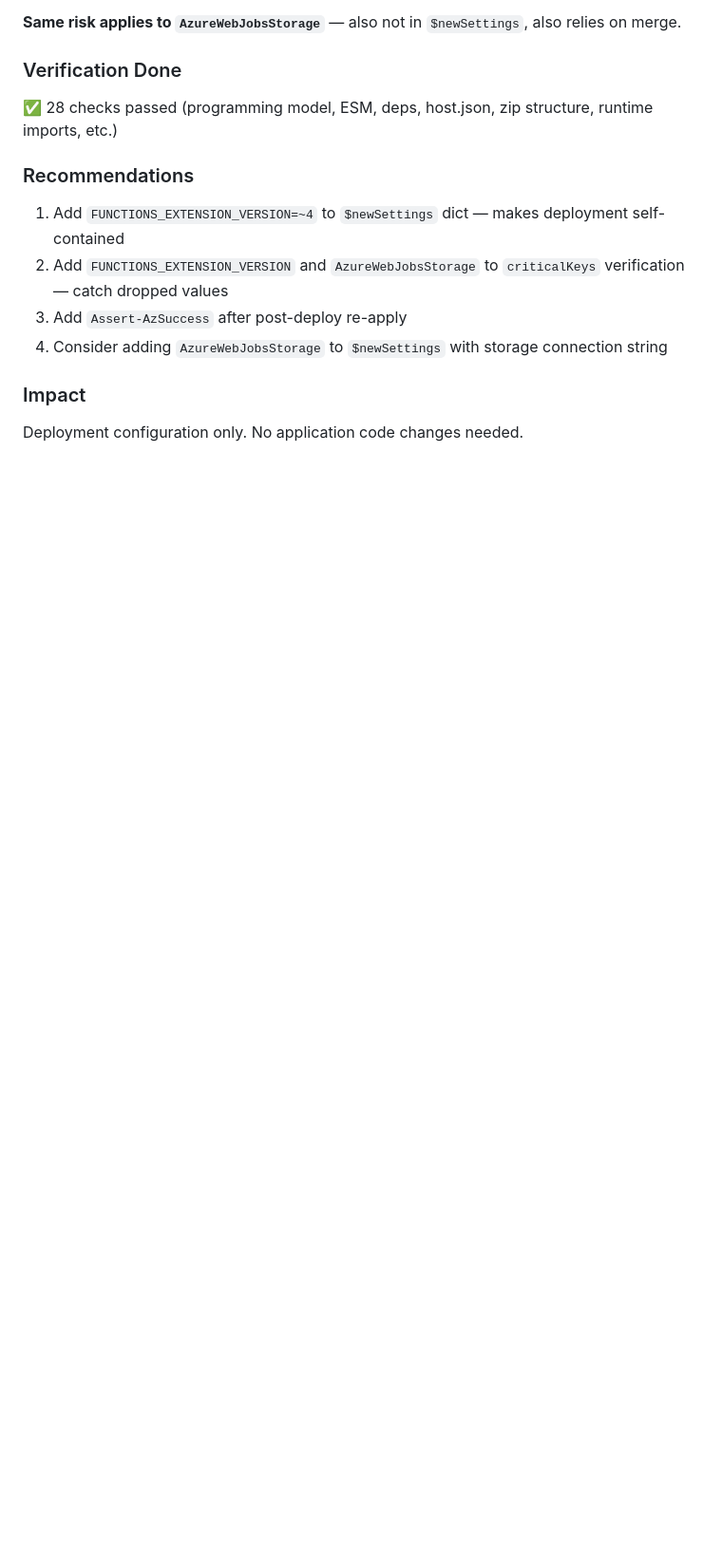
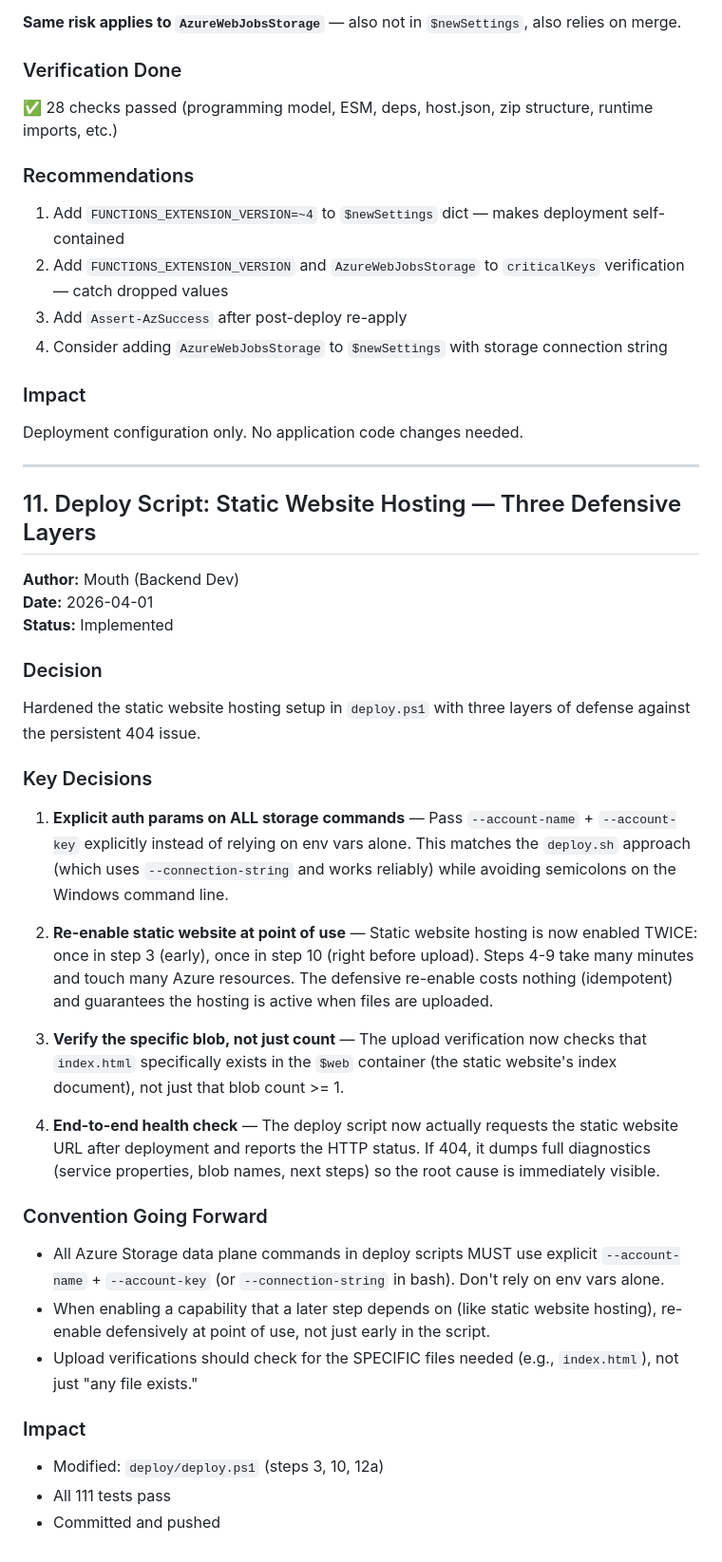
Before and after one commit to PatAltimore/group-text-adventure, a Markdown page: .squad/decisions/decisions.md, the part around the change. Shown at 95% size. GitHub-like rendering; blank space fills up the shorter version.

Commit message:
squad: Document static site 404 debug session (2026-04-01T2359)
- Orchestration logs: Mouth fixed 3 deploy.ps1 issues (env var auth, missing re-enable, weak verification). Data verified client files.
- Session log: Summarizes squad actions and outcomes.
- Decisions: Merged Decision #11 from inbox (static website hosting defensive layers).
- Agent histories: Updated Mouth and Data with final session learnings.

111 tests pass. Committed and pushed.

Co-authored-by: Copilot <223556219+Copilot@users.noreply.github.com>

```diff
--- a/.squad/decisions/decisions.md
+++ b/.squad/decisions/decisions.md
@@ -284,3 +284,37 @@ For deployment-critical app settings, apply them redundantly at every opportunit
 ### Impact
 
 Deployment configuration only. No application code changes needed.
+
+---
+
+## 11. Deploy Script: Static Website Hosting — Three Defensive Layers
+
+**Author:** Mouth (Backend Dev)
+**Date:** 2026-04-01
+**Status:** Implemented
+
+### Decision
+
+Hardened the static website hosting setup in `deploy.ps1` with three layers of defense against the persistent 404 issue.
+
+### Key Decisions
+
+1. **Explicit auth params on ALL storage commands** — Pass `--account-name` + `--account-key` explicitly instead of relying on env vars alone. This matches the `deploy.sh` approach (which uses `--connection-string` and works reliably) while avoiding semicolons on the Windows command line.
+
+2. **Re-enable static website at point of use** — Static website hosting is now enabled TWICE: once in step 3 (early), once in step 10 (right before upload). Steps 4-9 take many minutes and touch many Azure resources. The defensive re-enable costs nothing (idempotent) and guarantees the hosting is active when files are uploaded.
+
+3. **Verify the specific blob, not just count** — The upload verification now checks that `index.html` specifically exists in the `$web` container (the static website's index document), not just that blob count >= 1.
+
+4. **End-to-end health check** — The deploy script now actually requests the static website URL after deployment and reports the HTTP status. If 404, it dumps full diagnostics (service properties, blob names, next steps) so the root cause is immediately visible.
+
+### Convention Going Forward
+
+- All Azure Storage data plane commands in deploy scripts MUST use explicit `--account-name` + `--account-key` (or `--connection-string` in bash). Don't rely on env vars alone.
+- When enabling a capability that a later step depends on (like static website hosting), re-enable defensively at point of use, not just early in the script.
+- Upload verifications should check for the SPECIFIC files needed (e.g., `index.html`), not just "any file exists."
+
+### Impact
+
+- Modified: `deploy/deploy.ps1` (steps 3, 10, 12a)
+- All 111 tests pass
+- Committed and pushed
```
Also changed, not shown: 2 other files.
